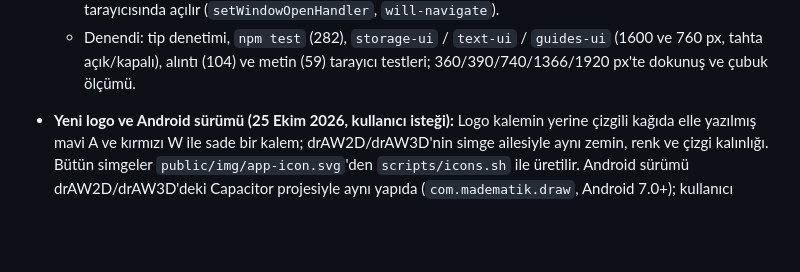
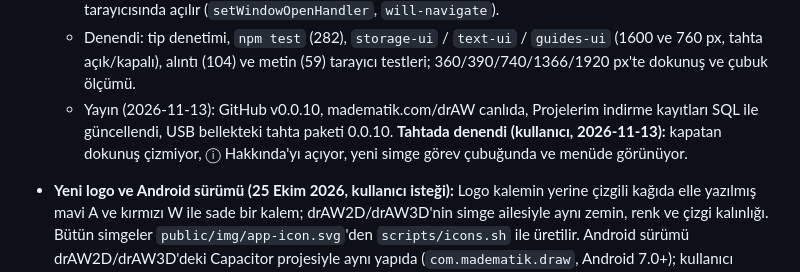
Before and after one commit to 200709078/drAW, a Markdown page: docs/yol-haritasi.md, the part around the change. Rendered like a GitHub page; blank space fills up the shorter version.

Commit message:
Yol haritası: 0.0.10 yayını ve tahtadaki denemenin sonucu
Co-Authored-By: Claude Opus 5.5 <noreply@anthropic.com>

```diff
--- a/docs/yol-haritasi.md
+++ b/docs/yol-haritasi.md
@@ -113,6 +113,9 @@ kullanıcıya sormadan değiştirilmez; kullanıcının sistemine izinsiz paket
     (`setWindowOpenHandler`, `will-navigate`).
   - Denendi: tip denetimi, `npm test` (282), `storage-ui` / `text-ui` / `guides-ui` (1600 ve 760 px, tahta açık/kapalı),
     alıntı (104) ve metin (59) tarayıcı testleri; 360/390/740/1366/1920 px'te dokunuş ve çubuk ölçümü.
+  - Yayın (2026-11-13): GitHub v0.0.10, madematik.com/drAW canlıda, Projelerim indirme kayıtları SQL ile güncellendi,
+    USB bellekteki tahta paketi 0.0.10. **Tahtada denendi (kullanıcı, 2026-11-13):** kapatan dokunuş çizmiyor, ⓘ Hakkında'yı
+    açıyor, yeni simge görev çubuğunda ve menüde görünüyor.
 - **Yeni logo ve Android sürümü (25 Ekim 2026, kullanıcı isteği):** Logo kalemin yerine
   çizgili kağıda elle yazılmış mavi A ve kırmızı W ile sade bir kalem; drAW2D/drAW3D'nin
   simge ailesiyle aynı zemin, renk ve çizgi kalınlığı. Bütün simgeler
```
